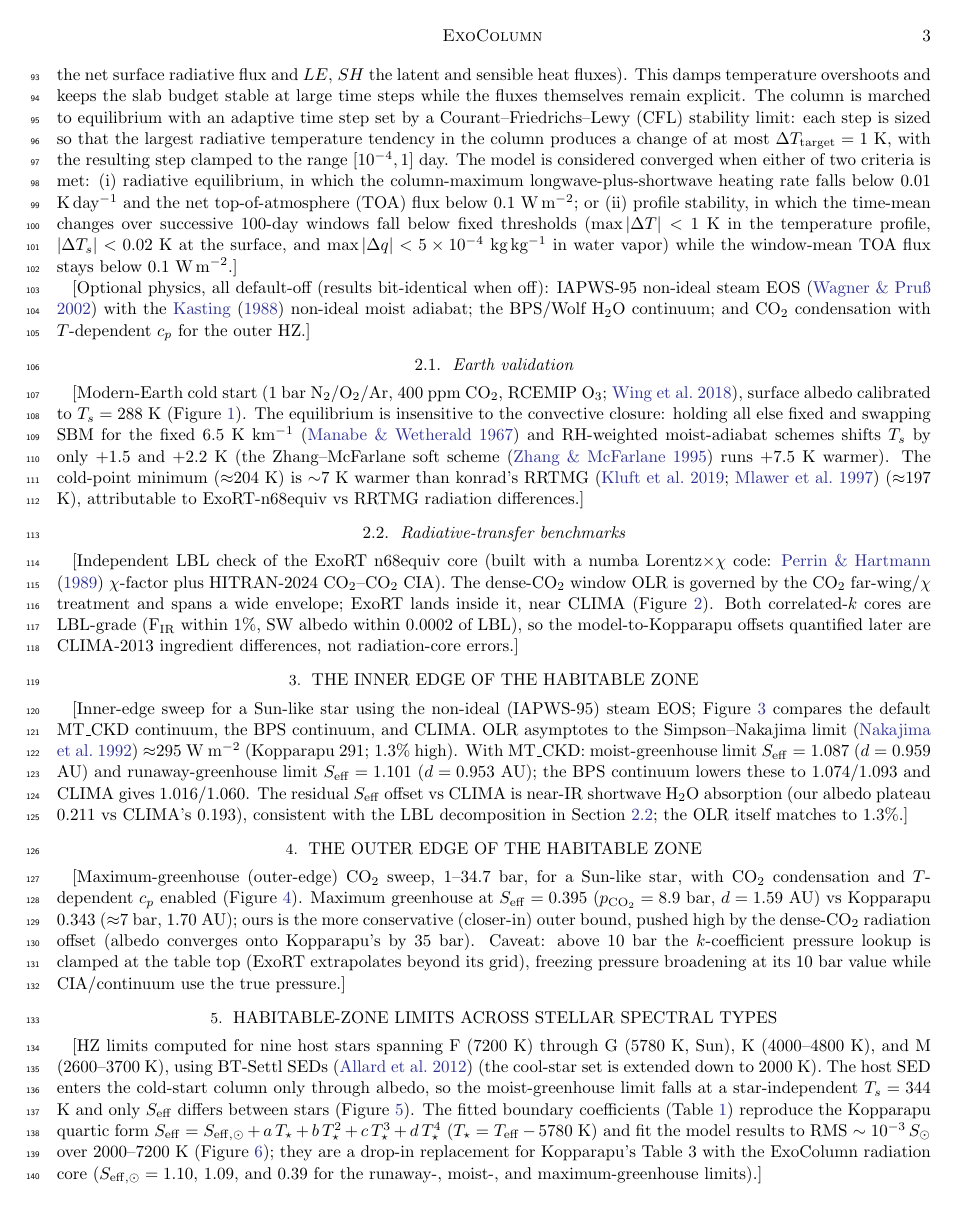
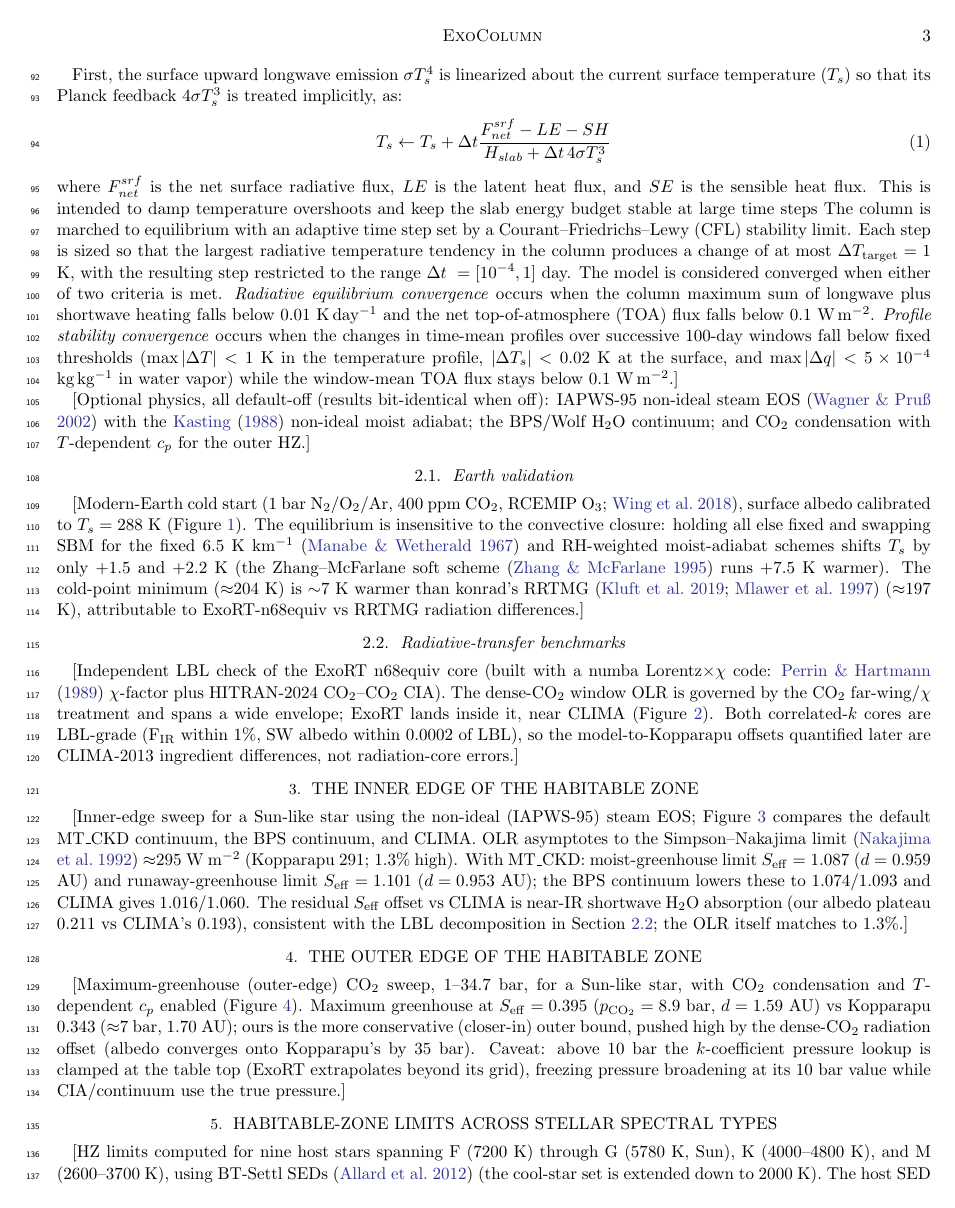
Before and after one commit to BlueMarbleSpace/ExoColumn, a LaTeX paper (ms/main.tex): page 3 of 10. Compiled offline with pdfLaTeX.

Commit message:
Updates from Overleaf

```diff
--- a/ms/main.tex
+++ b/ms/main.tex
@@ -101,22 +85,12 @@ temperature is evolved with semi-implicit Planck damping: the surface upward
-longwave emission $\sigma T_s^4$ is linearized about the current temperature and
-its Planck feedback $4\sigma T_s^3$ is treated implicitly, entering the update
-denominator ($T_s \leftarrow T_s + \Delta t\,(F_{\rm net,srf}-LE-SH)/(H_{\rm
-slab}+\Delta t\,4\sigma T_s^3)$, with $F_{\rm net,srf}$ the net surface radiative
-flux and $LE$, $SH$ the latent and sensible heat fluxes). This damps temperature
-overshoots and keeps the slab budget stable at large time steps while the fluxes
-themselves remain explicit. The column is marched to equilibrium with an
-adaptive time step set by a Courant--Friedrichs--Lewy (CFL) stability limit: each
-step is sized so that the largest radiative temperature tendency in the column
-produces a change of at most $\Delta T_{\rm target}=1$ K, with the resulting step
-clamped to the range $[10^{-4},1]$ day. The model is considered converged when
-either of two criteria is met: (i) radiative equilibrium, in which the
-column-maximum longwave-plus-shortwave heating rate falls below
-$0.01$ K\,day$^{-1}$ and the net top-of-atmosphere (TOA) flux below
-$0.1$ W\,m$^{-2}$; or (ii) profile stability, in which the time-mean changes over
-successive 100-day windows fall below fixed thresholds
-($\max|\Delta T|<1$ K in the temperature profile, $|\Delta T_s|<0.02$ K at the
-surface, and $\max|\Delta q|<5\times10^{-4}$ kg\,kg$^{-1}$ in water vapor) while
-the window-mean TOA flux stays below $0.1$ W\,m$^{-2}$.]
+\texttt{ExoColumn} is initialized either from a cold start or from an input profile. In a cold start, the initial temperature is set by integrating a moist adiabat upward from the surface temperature $T_s$, capped at an isothermal stratosphere at $T_{\rm strato}$; water vapor is set to $\mathrm{RH}_{\rm init}\,q_{\rm sat}$ in the troposphere (and dried in the stratosphere). All the dry gases are well-mixed, with an option to include a modern Earth ozone profile \citep{wing2018}. The initial state can also be read from a stored profile. The temperature profile is advanced toward radiative--convective equilibrium by time-marching: at each step \texttt{ExoRT} returns the longwave and shortwave radiative heating rates for the current profile. These are applied to all layer temperatures as well as the surface sensible and latent heat sources in the lowest layer. Convective adjustment then restores the column to a lapse-rate-stable and sub-saturated state.
+
+The surface is a 10\, slab ocean ($H_{\rm slab}=4.1\times10^{7}\,{\rm J\,m^{-2}\,K^{-1}}$), with surface temperature calculated with semi-implicit Planck damping.
+
+First, the surface upward longwave emission $\sigma T_s^4$ is linearized about the current surface temperature ($T_s$) so that its Planck feedback $4\sigma T_s^3$ is treated implicitly, as:
+\begin{equation}
+    T_s \leftarrow T_s + \Delta t \frac{F_{net}^{srf}-LE-SH}{H_{slab}+\Delta t\,4\sigma T_s^3}
+\end{equation}
+where $F_{net}^{srf}$ is the net surface radiative flux, $LE$ is the latent heat flux, and $SE$ is the sensible heat flux. This is intended to damp temperature overshoots and keep the slab energy budget stable at large time steps The column is marched to equilibrium with an adaptive time step set by a Courant--Friedrichs--Lewy (CFL) stability limit. Each step is sized so that the largest radiative temperature tendency in the column produces a change of at most $\Delta T_{\rm target}=1$ K, with the resulting step restricted to the range $\Delta t\ = [10^{-4},1]$ day. The model is considered converged when either of two criteria is met. \textit{Radiative equilibrium convergence} occurs when the column maximum sum of longwave plus shortwave heating falls below $0.01$ K\,day$^{-1}$ and the net top-of-atmosphere (TOA) flux falls below $0.1$ W\,m$^{-2}$. \textit{Profile stability convergence} occurs when the changes in time-mean profiles over successive 100-day windows fall below fixed thresholds ($\max|\Delta T|<1$ K in the temperature profile, $|\Delta T_s|<0.02$ K at the surface, and $\max|\Delta q|<5\times10^{-4}$ kg\,kg$^{-1}$ in water vapor) while the window-mean TOA flux stays below $0.1$ W\,m$^{-2}$.]
 
 [Optional physics, all default-off (results
 bit-identical when off): IAPWS-95 non-ideal steam EOS \citep{wagner2002}
```
Also changed, not shown: ms/main.tex (20 more changed lines).
